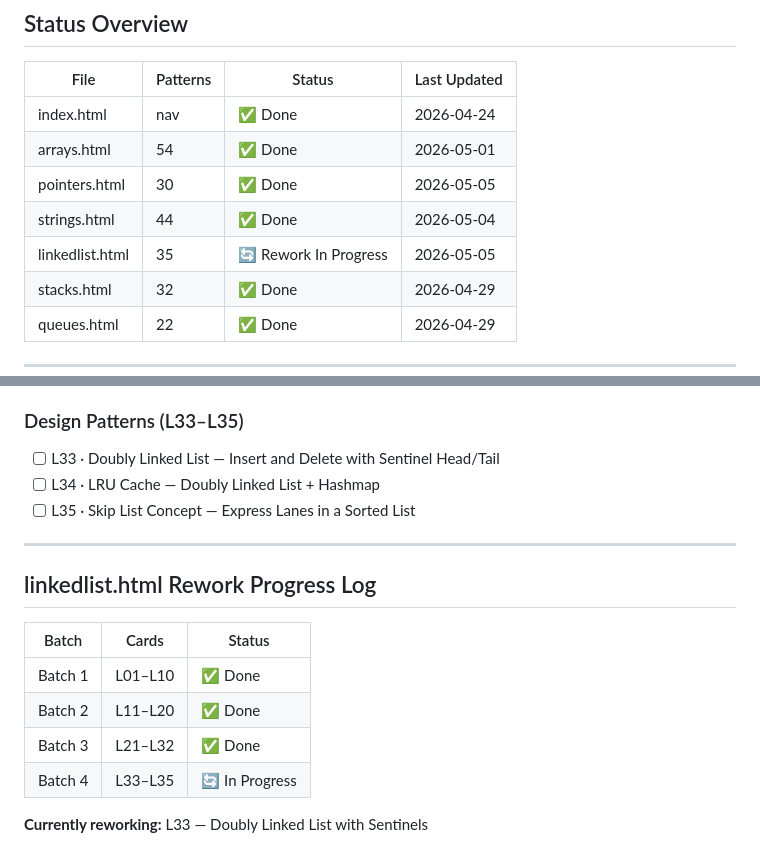
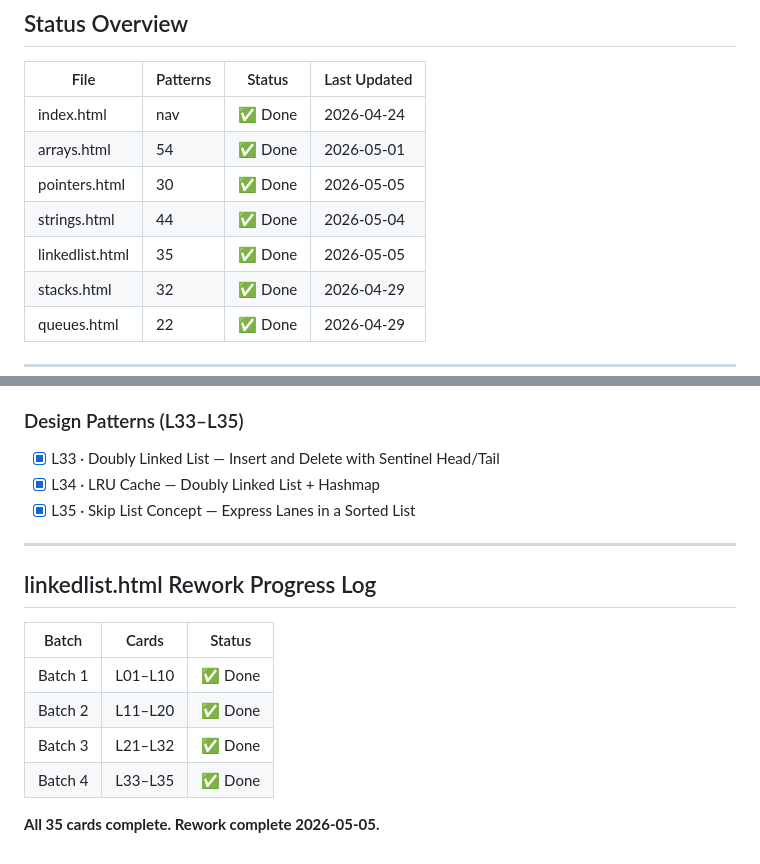
Before and after one commit to gokilambikaharikrishnan/hello-world, a Markdown page: patterns/PROGRESS.md, 2 parts joined by grey strips. GitHub-like rendering.

Commit message:
chore(progress): linkedlist.html complete — all 35 cards done

```diff
--- a/patterns/PROGRESS.md
+++ b/patterns/PROGRESS.md
@@ -8,7 +8,7 @@
 | arrays.html | 54 | ✅ Done | 2026-05-01 |
 | pointers.html | 30 | ✅ Done | 2026-05-05 |
 | strings.html | 44 | ✅ Done | 2026-05-04 |
-| linkedlist.html | 35 | 🔄 Rework In Progress | 2026-05-05 |
+| linkedlist.html | 35 | ✅ Done | 2026-05-05 |
 | stacks.html | 32 | ✅ Done | 2026-04-29 |
 | queues.html | 22 | ✅ Done | 2026-04-29 |
 
@@ -292,9 +292,9 @@
 - [x] L32 · Check if List is Sorted
 
 ### Design Patterns (L33–L35)
-- [ ] L33 · Doubly Linked List — Insert and Delete with Sentinel Head/Tail
-- [ ] L34 · LRU Cache — Doubly Linked List + Hashmap
-- [ ] L35 · Skip List Concept — Express Lanes in a Sorted List
+- [x] L33 · Doubly Linked List — Insert and Delete with Sentinel Head/Tail
+- [x] L34 · LRU Cache — Doubly Linked List + Hashmap
+- [x] L35 · Skip List Concept — Express Lanes in a Sorted List
 
 ---
 
@@ -305,6 +305,6 @@
 | Batch 1 | L01–L10 | ✅ Done |
 | Batch 2 | L11–L20 | ✅ Done |
 | Batch 3 | L21–L32 | ✅ Done |
-| Batch 4 | L33–L35 | 🔄 In Progress |
+| Batch 4 | L33–L35 | ✅ Done |
 
-**Currently reworking:** L33 — Doubly Linked List with Sentinels
+**All 35 cards complete. Rework complete 2026-05-05.**
```
